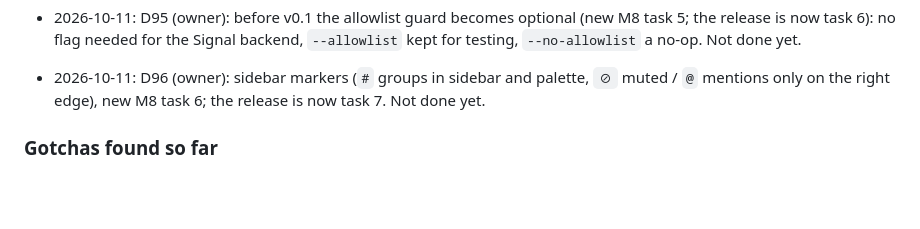
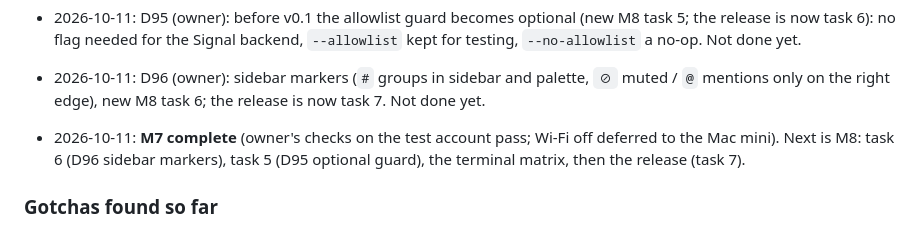
Before and after one commit to harababurel/faro, a Markdown page: AGENTS.md, the part around the change. Drawn GitHub-style; blank space fills up the shorter version.

```diff
--- a/AGENTS.md
+++ b/AGENTS.md
@@ -122,6 +122,7 @@ A terminal (TUI) client for Signal, written in Rust, built for people who run ev
 - 2026-10-10: owner's hands-on clipboard checks in real kitty on the Mac mini: paste, look before sending, typing afterwards, deny, "Always" (allow all; asks again after a restart), no image, no leftovers, Esc after a paste and a non-kitty terminal all pass. 2026-10-11: late answer, too large and over mosh pass too. Still to do: two kitty windows on one tmux session (deferred by the owner). About amended (D94): full `https://` links and the config file (`State::config_path`, from `Startup::path`) above the data folder; checked by the owner.
 - 2026-10-11: D95 (owner): before v0.1 the allowlist guard becomes optional (new M8 task 5; the release is now task 6): no flag needed for the Signal backend, `--allowlist` kept for testing, `--no-allowlist` a no-op. Not done yet.
 - 2026-10-11: D96 (owner): sidebar markers (`#` groups in sidebar and palette, `⊘` muted / `@` mentions only on the right edge), new M8 task 6; the release is now task 7. Not done yet.
+- 2026-10-11: **M7 complete** (owner's checks on the test account pass; Wi-Fi off deferred to the Mac mini). Next is M8: task 6 (D96 sidebar markers), task 5 (D95 optional guard), the terminal matrix, then the release (task 7).
 
 ### Gotchas found so far
 
```
Also changed, not shown: docs/MANUAL_TESTS.md (+5 -5 lines), docs/PLAN.md (+2 -1 lines).
